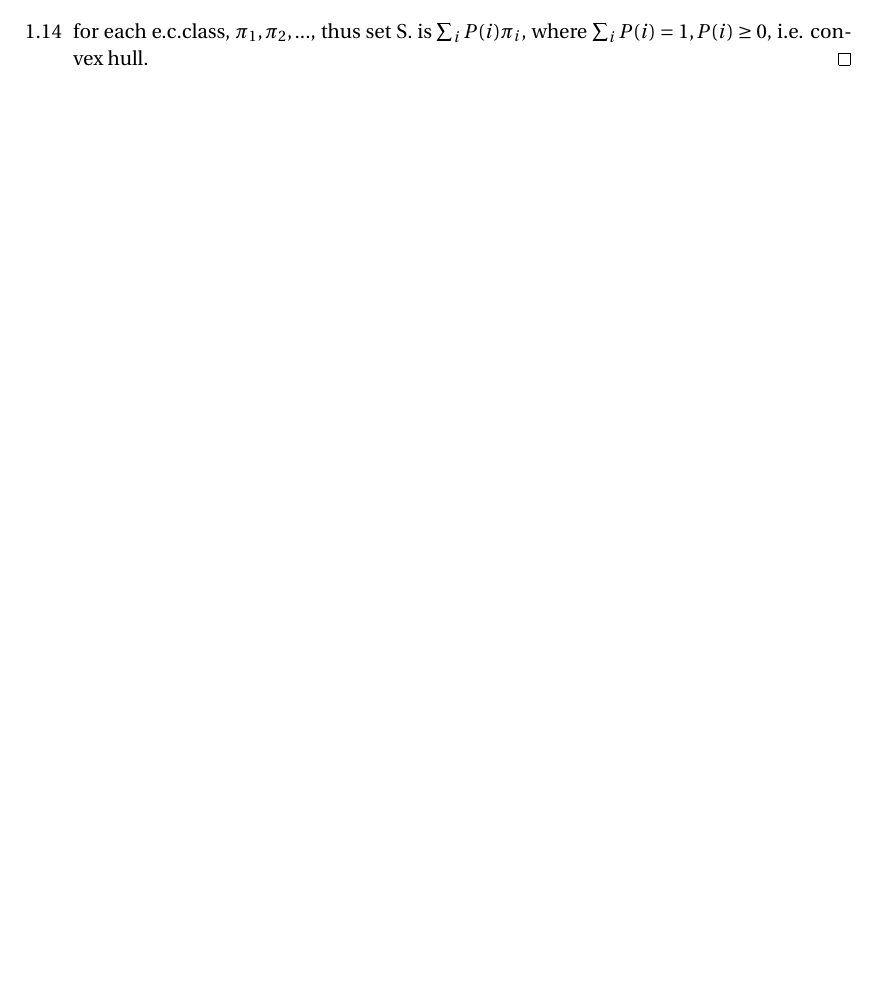
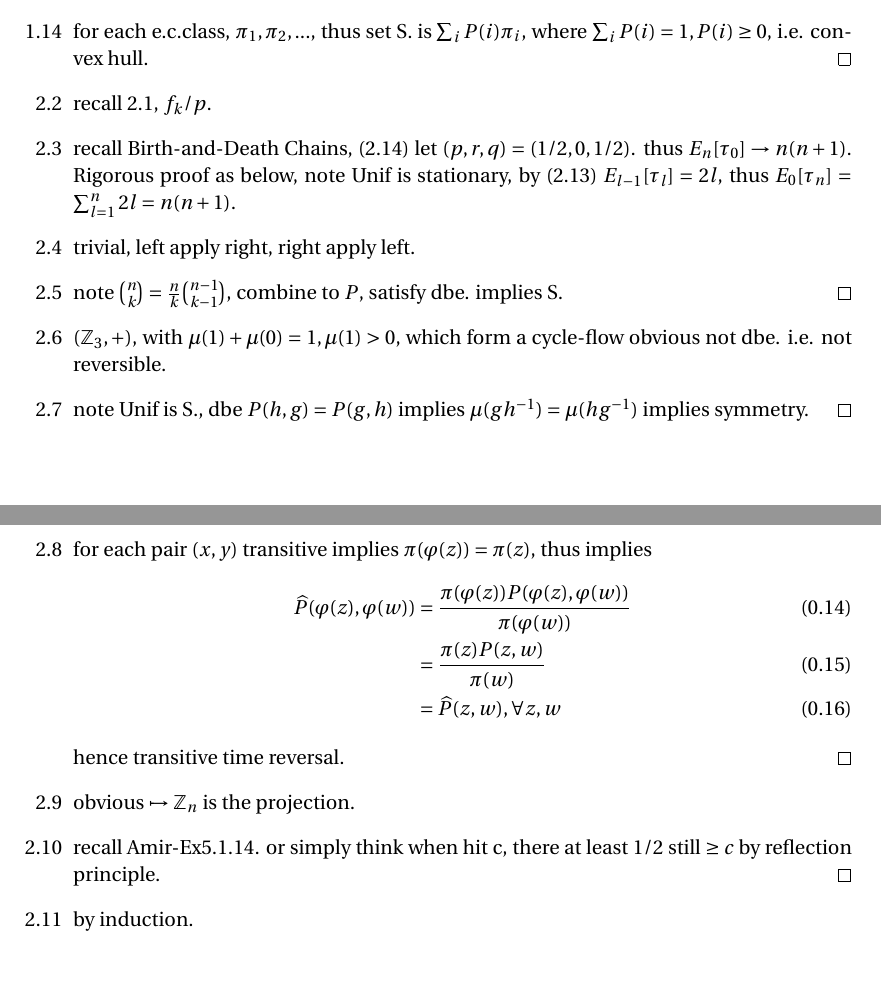
Before and after one commit to sogapalag/STATSPhD, a LaTeX problem sheet (STATS 318: Modern Markov Chains/exercises_MCMT.tex): part of page 2 of 2 before the commit and two parts of pages 2 and 3 of 3 after it, the two joined at a grey line, cut so that both start at the same text, the shorter picture padded with empty space. Compiled offline with pdfLaTeX.

Commit message:
MC ch2.Ex

```diff
--- a/STATS 318: Modern Markov Chains/exercises_MCMT.tex
+++ b/STATS 318: Modern Markov Chains/exercises_MCMT.tex
@@ -96,5 +96,21 @@
 		\end{align}
 	\end{itemize}
 	\item[1.14] for each e.c.class, $\pi_1,\pi_2,...$, thus set S. is $\sum_i P(i)\pi_i$, where $\sum_i P(i)=1, P(i)\geq 0$, i.e. convex hull.\qed
+	\item[2.2] recall 2.1, $f_k/p$.
+	\item[2.3] recall Birth-and-Death Chains, (2.14) let $(p,r,q)=(1/2,0,1/2)$. thus $E_n[\tau_0] \rightarrow n(n+1)$. Rigorous proof as below, note Unif is stationary, by (2.13) $E_{l-1}[\tau_l]=2l$, thus $E_0[\tau_n]=\sum_{l=1}^n 2l=n(n+1)$.
+	\item[2.4] trivial, left apply right, right apply left.
+	\item[2.5] note ${n \choose k} = \frac{n}{k} {n-1 \choose k-1}$, combine to $P$, satisfy dbe. implies S.\qed
+	\item[2.6] $(\mathbb{Z}_3,+)$, with $\mu(1)+\mu(0)=1,\mu(1)>0$, which form a cycle-flow obvious not dbe. i.e. not reversible.
+	\item[2.7] note Unif is S., dbe $P(h,g)=P(g,h)$ implies $\mu(gh^{-1})=\mu(hg^{-1})$ implies symmetry.\qed
+	\item[2.8] for each pair $(x,y)$ transitive implies $\pi(\varphi(z))=\pi(z)$, thus implies
+	\begin{align}
+		\widehat{P}(\varphi(z),\varphi(w)) &= \frac{\pi(\varphi(z))P(\varphi(z),\varphi(w))}{\pi(\varphi(w))}\\
+			&= \frac{\pi(z)P(z,w)}{\pi(w)}\\
+			&= \widehat{P}(z,w), \forall z,w
+	\end{align}
+	hence transitive time reversal.\qed
+	\item[2.9] obvious $\mapsto \mathbb{Z}_n$ is the projection.
+	\item[2.10] recall Amir-Ex5.1.14. or simply think when hit c, there at least $1/2$ still $\geq c$ by reflection principle.\qed
+	\item[2.11] by induction.
 \end{itemize}
 \end{document}
```
Also changed, not shown: STATS 318: Modern Markov Chains/notes_MMC.tex (+13 -1 lines).
